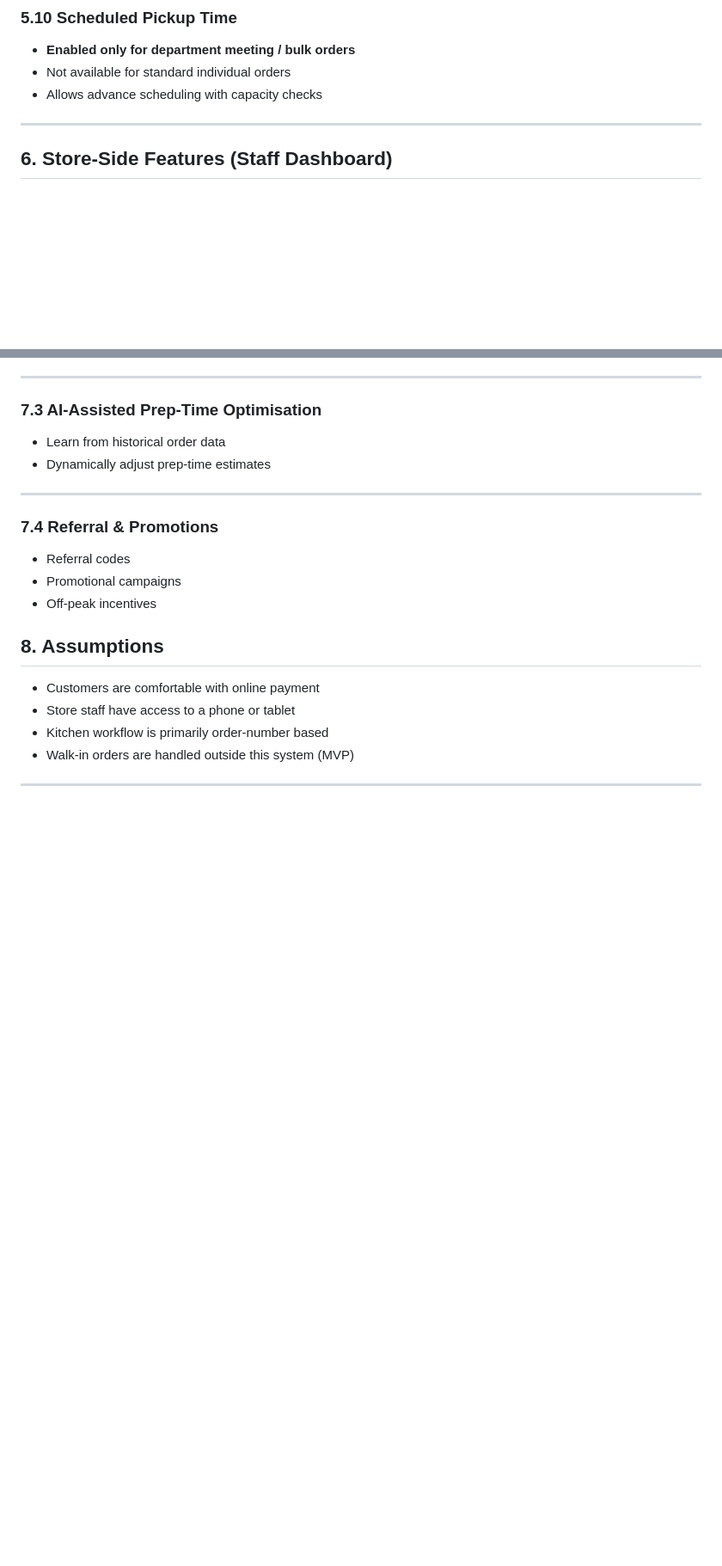
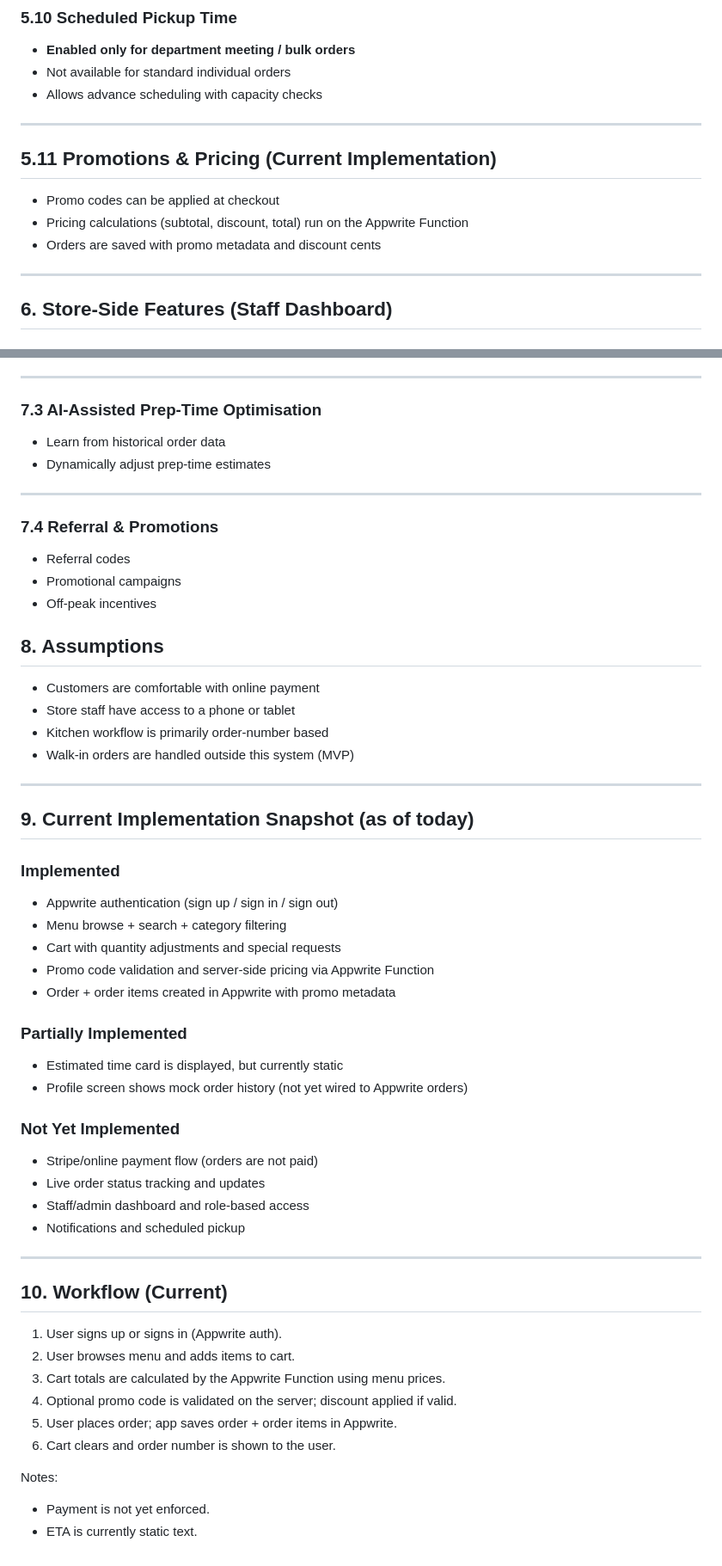
Before and after one commit to darisusu/Eureka-App, a Markdown page: Eureka-mobile/docs/prd.md, 2 parts joined by grey strips. Shown at 86% size. Rendered like a GitHub page; blank space fills up the shorter version.

Commit message:
Update and refine prd

```diff
--- a/Eureka-mobile/docs/prd.md
+++ b/Eureka-mobile/docs/prd.md
@@ -131,6 +131,13 @@ Status updates are reflected in real time.
 - **Enabled only for department meeting / bulk orders**
 - Not available for standard individual orders
 - Allows advance scheduling with capacity checks
+
+---
+
+## 5.11 Promotions & Pricing (Current Implementation)
+- Promo codes can be applied at checkout
+- Pricing calculations (subtotal, discount, total) run on the Appwrite Function
+- Orders are saved with promo metadata and discount cents
 
 ---
 
@@ -194,3 +201,37 @@ Staff can update order states:
 - Walk-in orders are handled outside this system (MVP)
 
 ---
+
+## 9. Current Implementation Snapshot (as of today)
+
+### Implemented
+- Appwrite authentication (sign up / sign in / sign out)
+- Menu browse + search + category filtering
+- Cart with quantity adjustments and special requests
+- Promo code validation and server-side pricing via Appwrite Function
+- Order + order items created in Appwrite with promo metadata
+
+### Partially Implemented
+- Estimated time card is displayed, but currently static
+- Profile screen shows mock order history (not yet wired to Appwrite orders)
+
+### Not Yet Implemented
+- Stripe/online payment flow (orders are not paid)
+- Live order status tracking and updates
+- Staff/admin dashboard and role-based access
+- Notifications and scheduled pickup
+
+---
+
+## 10. Workflow (Current)
+
+1) User signs up or signs in (Appwrite auth).
+2) User browses menu and adds items to cart.
+3) Cart totals are calculated by the Appwrite Function using menu prices.
+4) Optional promo code is validated on the server; discount applied if valid.
+5) User places order; app saves order + order items in Appwrite.
+6) Cart clears and order number is shown to the user.
+
+Notes:
+- Payment is not yet enforced.
+- ETA is currently static text.
```
Also changed, not shown: other parts of Eureka-mobile/docs/prd.md (+7 -7 lines).
